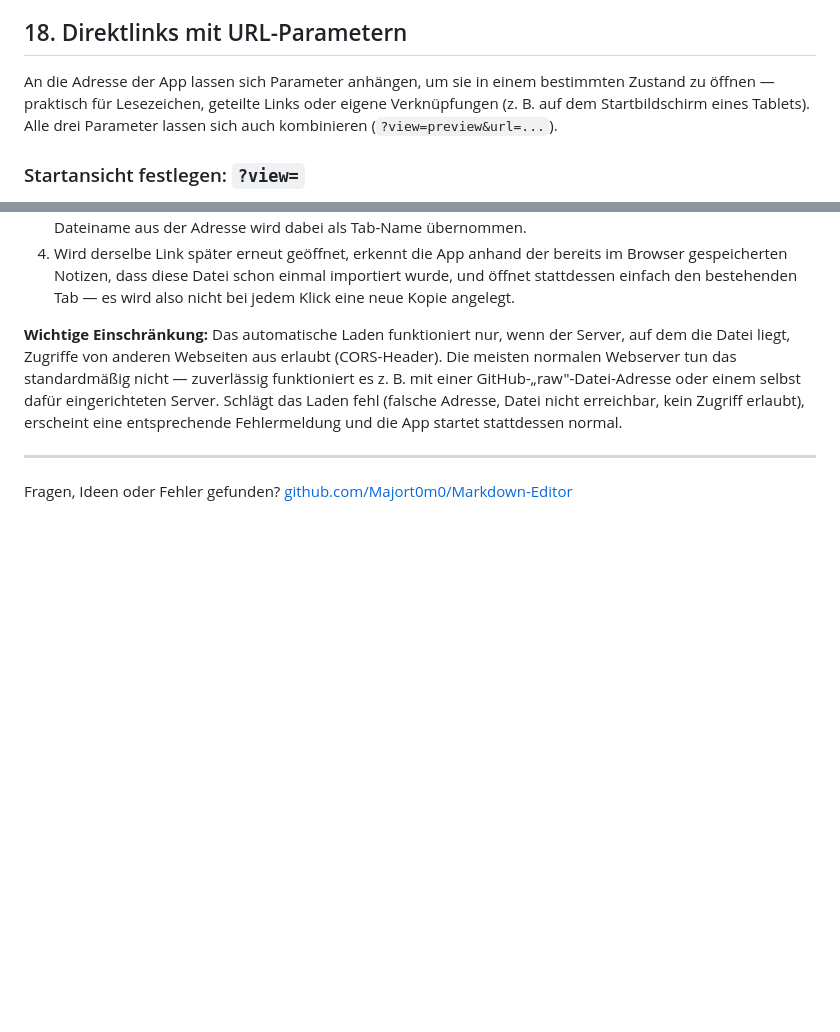
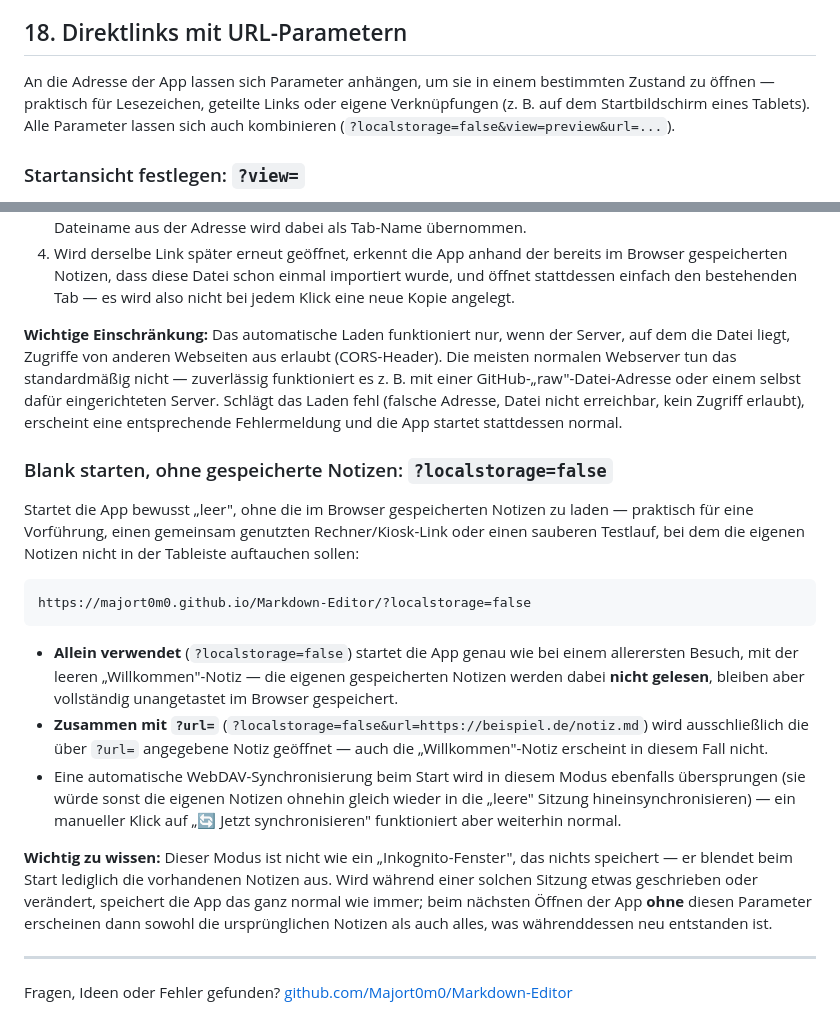
Before and after one commit to Majort0m0/Markdown-Editor, a Markdown page: Anleitung.md, 2 parts joined by grey strips. GitHub-like rendering; blank space fills up the shorter version.

Commit message:
Add ?localstorage=false URL parameter for a blank start
Skips loading any saved notes at startup -- useful for demos, a shared
kiosk link, or a clean test session. Non-destructive: existing notes stay
untouched in localStorage, just not loaded into that particular page load.
Combined with ?url=, only the note from that URL is opened (no Willkommen
fallback tab). Also suppresses the automatic WebDAV startup sync, since
otherwise it would silently repopulate the "blank" session moments later;
a manual sync click still works as normal.

Documents the interaction with saves during such a session (the app still
autosaves as always, so anything created reappears merged with the
original notes on the next normal load) in the README and Anleitung.md.

Co-Authored-By: Claude Sonnet 5 <noreply@anthropic.com>

````diff
--- a/Anleitung.md
+++ b/Anleitung.md
@@ -276,7 +276,7 @@ Text und Metadaten liegen im schnellen `localStorage` des Browsers; größere An
 
 ## 18. Direktlinks mit URL-Parametern
 
-An die Adresse der App lassen sich Parameter anhängen, um sie in einem bestimmten Zustand zu öffnen — praktisch für Lesezeichen, geteilte Links oder eigene Verknüpfungen (z. B. auf dem Startbildschirm eines Tablets). Alle drei Parameter lassen sich auch kombinieren (`?view=preview&url=...`).
+An die Adresse der App lassen sich Parameter anhängen, um sie in einem bestimmten Zustand zu öffnen — praktisch für Lesezeichen, geteilte Links oder eigene Verknüpfungen (z. B. auf dem Startbildschirm eines Tablets). Alle Parameter lassen sich auch kombinieren (`?localstorage=false&view=preview&url=...`).
 
 ### Startansicht festlegen: `?view=`
 
@@ -309,6 +309,20 @@ https://majort0m0.github.io/Markdown-Editor/?url=https://beispiel.de/pfad/notiz.
 
 **Wichtige Einschränkung:** Das automatische Laden funktioniert nur, wenn der Server, auf dem die Datei liegt, Zugriffe von anderen Webseiten aus erlaubt (CORS-Header). Die meisten normalen Webserver tun das standardmäßig nicht — zuverlässig funktioniert es z. B. mit einer GitHub-„raw"-Datei-Adresse oder einem selbst dafür eingerichteten Server. Schlägt das Laden fehl (falsche Adresse, Datei nicht erreichbar, kein Zugriff erlaubt), erscheint eine entsprechende Fehlermeldung und die App startet stattdessen normal.
 
+### Blank starten, ohne gespeicherte Notizen: `?localstorage=false`
+
+Startet die App bewusst „leer", ohne die im Browser gespeicherten Notizen zu laden — praktisch für eine Vorführung, einen gemeinsam genutzten Rechner/Kiosk-Link oder einen sauberen Testlauf, bei dem die eigenen Notizen nicht in der Tableiste auftauchen sollen:
+
+```
+https://majort0m0.github.io/Markdown-Editor/?localstorage=false
+```
+
+- **Allein verwendet** (`?localstorage=false`) startet die App genau wie bei einem allerersten Besuch, mit der leeren „Willkommen"-Notiz — die eigenen gespeicherten Notizen werden dabei **nicht gelesen**, bleiben aber vollständig unangetastet im Browser gespeichert.
+- **Zusammen mit `?url=`** (`?localstorage=false&url=https://beispiel.de/notiz.md`) wird ausschließlich die über `?url=` angegebene Notiz geöffnet — auch die „Willkommen"-Notiz erscheint in diesem Fall nicht.
+- Eine automatische WebDAV-Synchronisierung beim Start wird in diesem Modus ebenfalls übersprungen (sie würde sonst die eigenen Notizen ohnehin gleich wieder in die „leere" Sitzung hineinsynchronisieren) — ein manueller Klick auf „🔄 Jetzt synchronisieren" funktioniert aber weiterhin normal.
+
+**Wichtig zu wissen:** Dieser Modus ist nicht wie ein „Inkognito-Fenster", das nichts speichert — er blendet beim Start lediglich die vorhandenen Notizen aus. Wird während einer solchen Sitzung etwas geschrieben oder verändert, speichert die App das ganz normal wie immer; beim nächsten Öffnen der App **ohne** diesen Parameter erscheinen dann sowohl die ursprünglichen Notizen als auch alles, was währenddessen neu entstanden ist.
+
 ---
 
 Fragen, Ideen oder Fehler gefunden? [github.com/Majort0m0/Markdown-Editor](https://github.com/Majort0m0/Markdown-Editor)
````
Also changed, not shown: README.md (+1 -1 lines).
